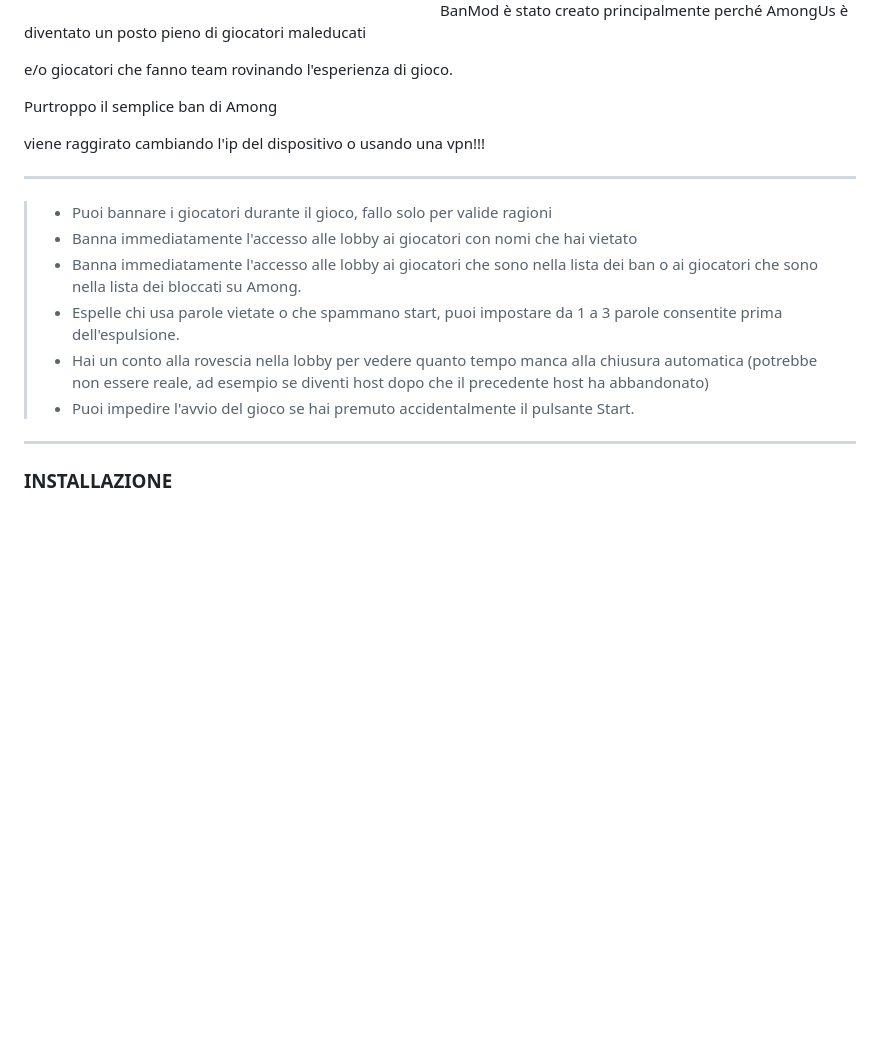
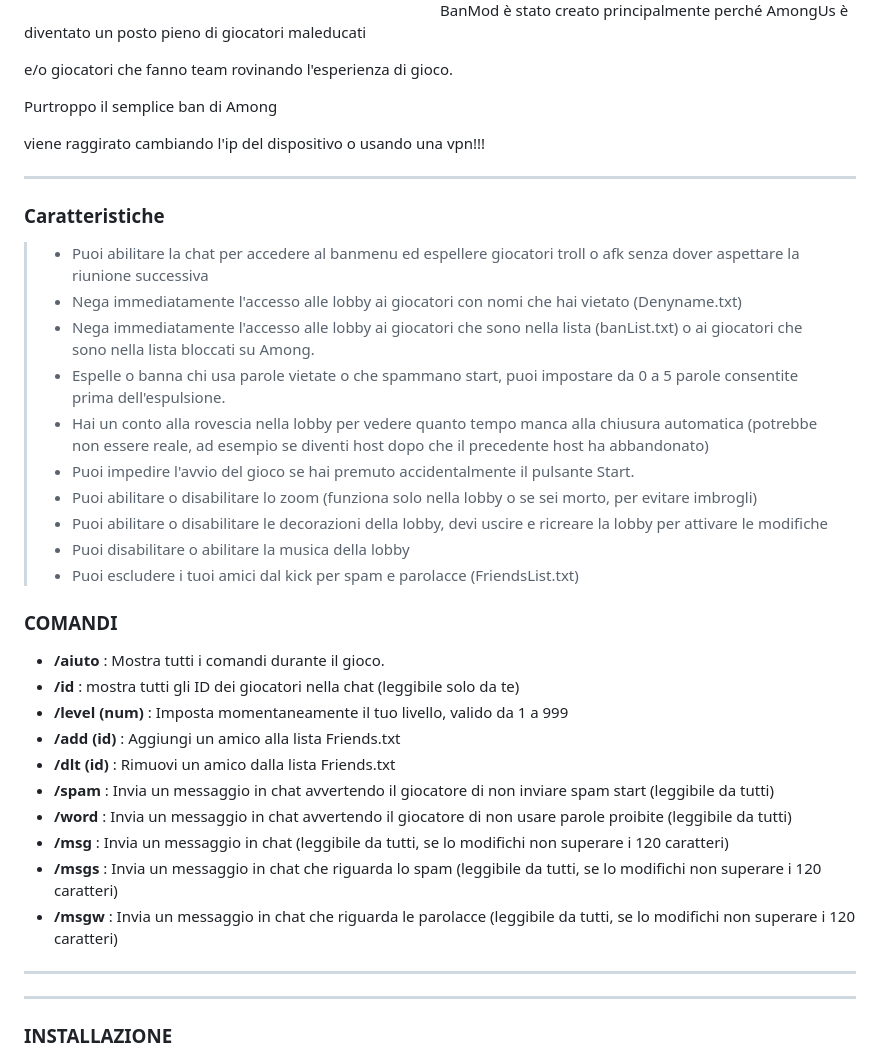
Before and after one commit to katzklaw/BanModK, a Markdown page: README-IT.md, the part around one of its changes. Rendered like a GitHub page; blank space fills up the shorter version.

```diff
--- a/README-IT.md
+++ b/README-IT.md
@@ -34,12 +34,32 @@ Purtroppo il semplice ban di Among
 viene raggirato cambiando l'ip del dispositivo o usando una vpn!!!
 
 ---
-> - Puoi bannare i giocatori durante il gioco, fallo solo per valide ragioni
-> - Banna immediatamente l'accesso alle lobby ai giocatori con nomi che hai vietato
-> - Banna immediatamente l'accesso alle lobby ai giocatori che sono nella lista dei ban o ai giocatori che sono nella lista dei bloccati su Among.
-> - Espelle chi usa parole vietate o che spammano start, puoi impostare da 1 a 3 parole consentite prima dell'espulsione.
+### Caratteristiche
+
+> - Puoi abilitare la chat per accedere al banmenu ed espellere giocatori troll o afk senza dover aspettare la riunione successiva
+> - Nega immediatamente l'accesso alle lobby ai giocatori con nomi che hai vietato (Denyname.txt)
+> - Nega immediatamente l'accesso alle lobby ai giocatori che sono nella lista (banList.txt) o ai giocatori che sono nella lista bloccati su Among.
+> - Espelle o banna chi usa parole vietate o che spammano start, puoi impostare da 0 a 5 parole consentite prima dell'espulsione.
 > - Hai un conto alla rovescia nella lobby per vedere quanto tempo manca alla chiusura automatica (potrebbe non essere reale, ad esempio se diventi host dopo che il precedente host ha abbandonato)
 > - Puoi impedire l'avvio del gioco se hai premuto accidentalmente il pulsante Start.
+> - Puoi abilitare o disabilitare lo zoom (funziona solo nella lobby o se sei morto, per evitare imbrogli)
+> - Puoi abilitare o disabilitare le decorazioni della lobby, devi uscire e ricreare la lobby per attivare le modifiche
+> - Puoi disabilitare o abilitare la musica della lobby
+> - Puoi escludere i tuoi amici dal kick per spam e parolacce (FriendsList.txt)
+
+### COMANDI
+- **/aiuto** : Mostra tutti i comandi durante il gioco.
+- **/id** : mostra tutti gli ID dei giocatori nella chat (leggibile solo da te)
+- **/level (num)** : Imposta momentaneamente il tuo livello, valido da 1 a 999
+- **/add (id)** : Aggiungi un amico alla lista Friends.txt
+- **/dlt (id)** : Rimuovi un amico dalla lista Friends.txt
+- **/spam** : Invia un messaggio in chat avvertendo il giocatore di non inviare spam start (leggibile da tutti)
+- **/word** : Invia un messaggio in chat avvertendo il giocatore di non usare parole proibite (leggibile da tutti)
+- **/msg** : Invia un messaggio in chat (leggibile da tutti, se lo modifichi non superare i 120 caratteri)
+- **/msgs** : Invia un messaggio in chat che riguarda lo spam (leggibile da tutti, se lo modifichi non superare i 120 caratteri)
+- **/msgw** : Invia un messaggio in chat che riguarda le parolacce (leggibile da tutti, se lo modifichi non superare i 120 caratteri)
+
+---
 
 
 ---
```
Also changed, not shown: other parts of README-IT.md (+0 -33 lines).
